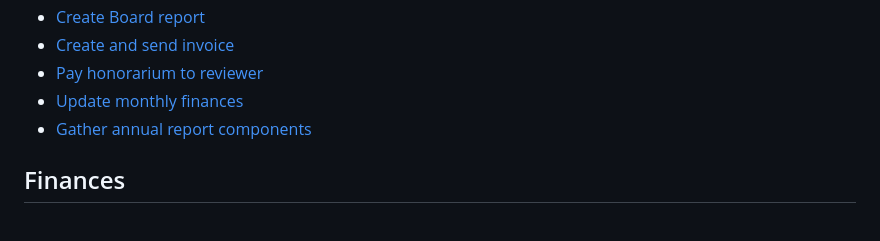
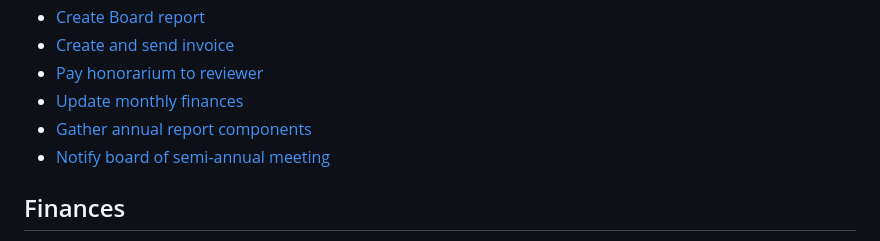
Before and after one commit to mediastudiespress/singles, a Markdown page: workflows/msp-workflows.md, the part around the change. Rendered like a GitHub page.

Commit message:
Upload new workflow

```diff
--- a/workflows/msp-workflows.md
+++ b/workflows/msp-workflows.md
@@ -15,6 +15,7 @@
 * [Pay honorarium to reviewer](/workflows/pay-honorarium-to-reviewer.md)
 * [Update monthly finances](/workflows/update-monthly-finances.md)
 * [Gather annual report components](/workflows/gather-annual-report-components.md)
+* [Notify board of semi-annual meeting](/workflows/notify-board-of-semi-annual-meeting.md)
 
 ## Finances
 
```
Also changed, not shown: workflows/notify-board-of-semi-annual-meeting.md (added, +29 -0 lines).
